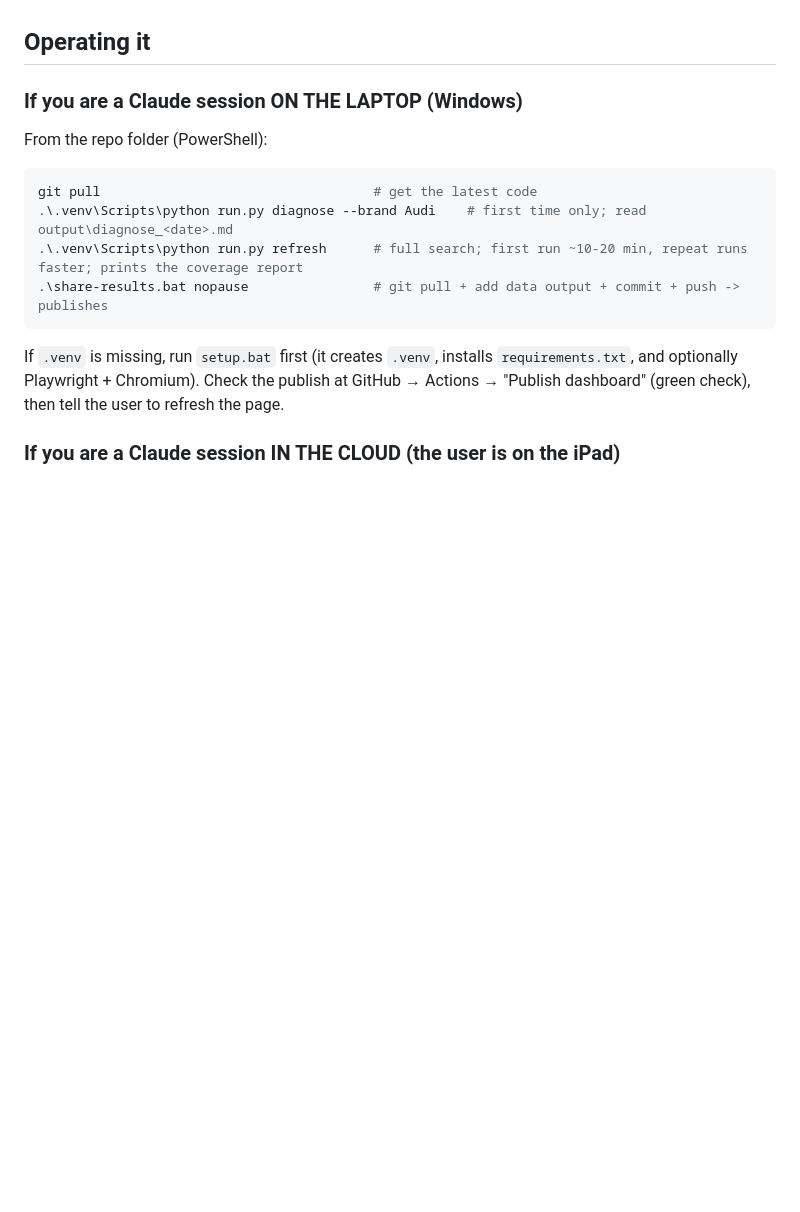
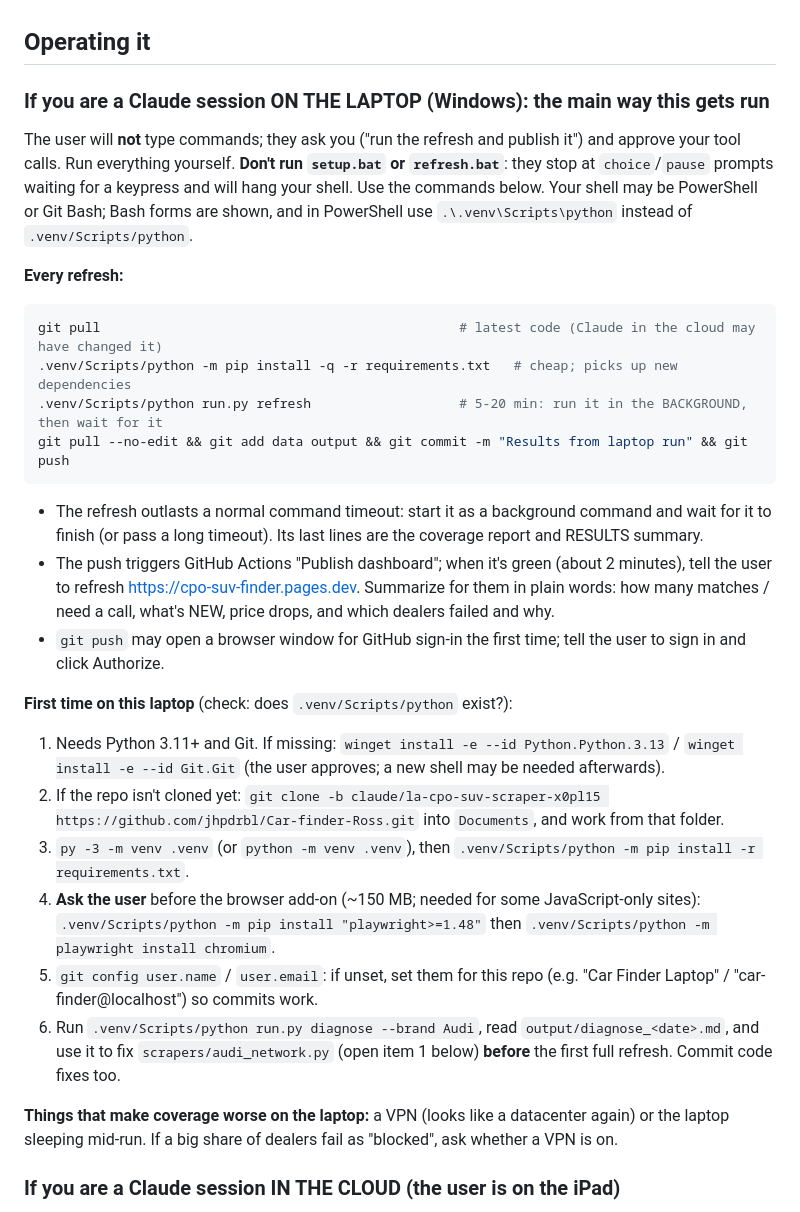
Before and after one commit to jhpdrbl/Car-finder-Ross, a Markdown page: CLAUDE.md, the part around the change. Drawn GitHub-style; blank space fills up the shorter version.

Commit message:
CLAUDE.md: laptop runbook for a Claude session running everything on the user's behalf
Avoids the interactive .bat files (they block on choice/pause), runs the refresh in
the background, covers first-time setup, publishing, and the VPN caveat.

Co-Authored-By: Claude Opus 5.5 <noreply@anthropic.com>
Claude-Session: https://claude.ai/code/session_01DBufVfofAfkx8HYqEpRRRn

````diff
--- a/CLAUDE.md
+++ b/CLAUDE.md
@@ -43,20 +43,48 @@ refresh.bat ──► run.py refresh ──► git push data/ output/ ──►
 
 ## Operating it
 
-### If you are a Claude session ON THE LAPTOP (Windows)
+### If you are a Claude session ON THE LAPTOP (Windows): the main way this gets run
 
-From the repo folder (PowerShell):
+The user will **not** type commands; they ask you ("run the refresh and publish it") and approve
+your tool calls. Run everything yourself. **Don't run `setup.bat` or `refresh.bat`**: they stop at
+`choice`/`pause` prompts waiting for a keypress and will hang your shell. Use the commands below.
+Your shell may be PowerShell or Git Bash; Bash forms are shown, and in PowerShell use
+`.\.venv\Scripts\python` instead of `.venv/Scripts/python`.
 
-```powershell
-git pull                                   # get the latest code
-.\.venv\Scripts\python run.py diagnose --brand Audi    # first time only; read output\diagnose_<date>.md
-.\.venv\Scripts\python run.py refresh      # full search; first run ~10-20 min, repeat runs faster; prints the coverage report
-.\share-results.bat nopause                # git pull + add data output + commit + push -> publishes
+**Every refresh:**
+
+```bash
+git pull                                              # latest code (Claude in the cloud may have changed it)
+.venv/Scripts/python -m pip install -q -r requirements.txt   # cheap; picks up new dependencies
+.venv/Scripts/python run.py refresh                   # 5-20 min: run it in the BACKGROUND, then wait for it
+git pull --no-edit && git add data output && git commit -m "Results from laptop run" && git push
 ```
 
-If `.venv` is missing, run `setup.bat` first (it creates `.venv`, installs `requirements.txt`,
-and optionally Playwright + Chromium). Check the publish at GitHub → Actions → "Publish
-dashboard" (green check), then tell the user to refresh the page.
+- The refresh outlasts a normal command timeout: start it as a background command and wait for it to
+  finish (or pass a long timeout). Its last lines are the coverage report and RESULTS summary.
+- The push triggers GitHub Actions "Publish dashboard"; when it's green (about 2 minutes), tell the
+  user to refresh https://cpo-suv-finder.pages.dev. Summarize for them in plain words: how many
+  matches / need a call, what's NEW, price drops, and which dealers failed and why.
+- `git push` may open a browser window for GitHub sign-in the first time; tell the user to sign in
+  and click Authorize.
+
+**First time on this laptop** (check: does `.venv/Scripts/python` exist?):
+
+1. Needs Python 3.11+ and Git. If missing: `winget install -e --id Python.Python.3.13` /
+   `winget install -e --id Git.Git` (the user approves; a new shell may be needed afterwards).
+2. If the repo isn't cloned yet: `git clone -b claude/la-cpo-suv-scraper-x0pl15 https://github.com/jhpdrbl/Car-finder-Ross.git`
+   into `Documents`, and work from that folder.
+3. `py -3 -m venv .venv` (or `python -m venv .venv`), then `.venv/Scripts/python -m pip install -r requirements.txt`.
+4. **Ask the user** before the browser add-on (~150 MB; needed for some JavaScript-only sites):
+   `.venv/Scripts/python -m pip install "playwright>=1.48"` then `.venv/Scripts/python -m playwright install chromium`.
+5. `git config user.name` / `user.email`: if unset, set them for this repo (e.g. "Car Finder Laptop" /
+   "car-finder@localhost") so commits work.
+6. Run `.venv/Scripts/python run.py diagnose --brand Audi`, read `output/diagnose_<date>.md`, and use it
+   to fix `scrapers/audi_network.py` (open item 1 below) **before** the first full refresh. Commit
+   code fixes too.
+
+**Things that make coverage worse on the laptop:** a VPN (looks like a datacenter again) or the
+laptop sleeping mid-run. If a big share of dealers fail as "blocked", ask whether a VPN is on.
 
 ### If you are a Claude session IN THE CLOUD (the user is on the iPad)
 
````
Also changed, not shown: README.md (+7 -2 lines).
